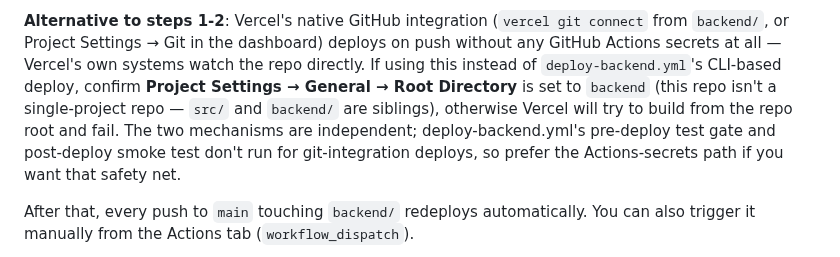
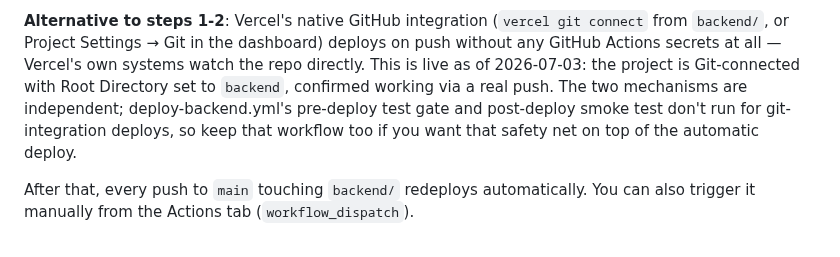
Before and after one commit to eshcharb-dot/somm, a Markdown page: DEPLOYMENT.md, the part around the change. Rendered like a GitHub page.

Commit message:
Confirm Vercel Git-integration auto-deploy is configured and working

```diff
--- a/DEPLOYMENT.md
+++ b/DEPLOYMENT.md
@@ -36,12 +36,11 @@ One-time setup:
 
 **Alternative to steps 1-2**: Vercel's native GitHub integration (`vercel git connect` from
 `backend/`, or Project Settings → Git in the dashboard) deploys on push without any GitHub
-Actions secrets at all — Vercel's own systems watch the repo directly. If using this instead of
-`deploy-backend.yml`'s CLI-based deploy, confirm **Project Settings → General → Root Directory**
-is set to `backend` (this repo isn't a single-project repo — `src/` and `backend/` are siblings),
-otherwise Vercel will try to build from the repo root and fail. The two mechanisms are
-independent; deploy-backend.yml's pre-deploy test gate and post-deploy smoke test don't run for
-git-integration deploys, so prefer the Actions-secrets path if you want that safety net.
+Actions secrets at all — Vercel's own systems watch the repo directly. This is live as of
+2026-07-03: the project is Git-connected with Root Directory set to `backend`, confirmed working
+via a real push. The two mechanisms are independent; deploy-backend.yml's pre-deploy test gate
+and post-deploy smoke test don't run for git-integration deploys, so keep that workflow too if
+you want that safety net on top of the automatic deploy.
 
 After that, every push to `main` touching `backend/` redeploys automatically. You can also
 trigger it manually from the Actions tab (`workflow_dispatch`).
```
